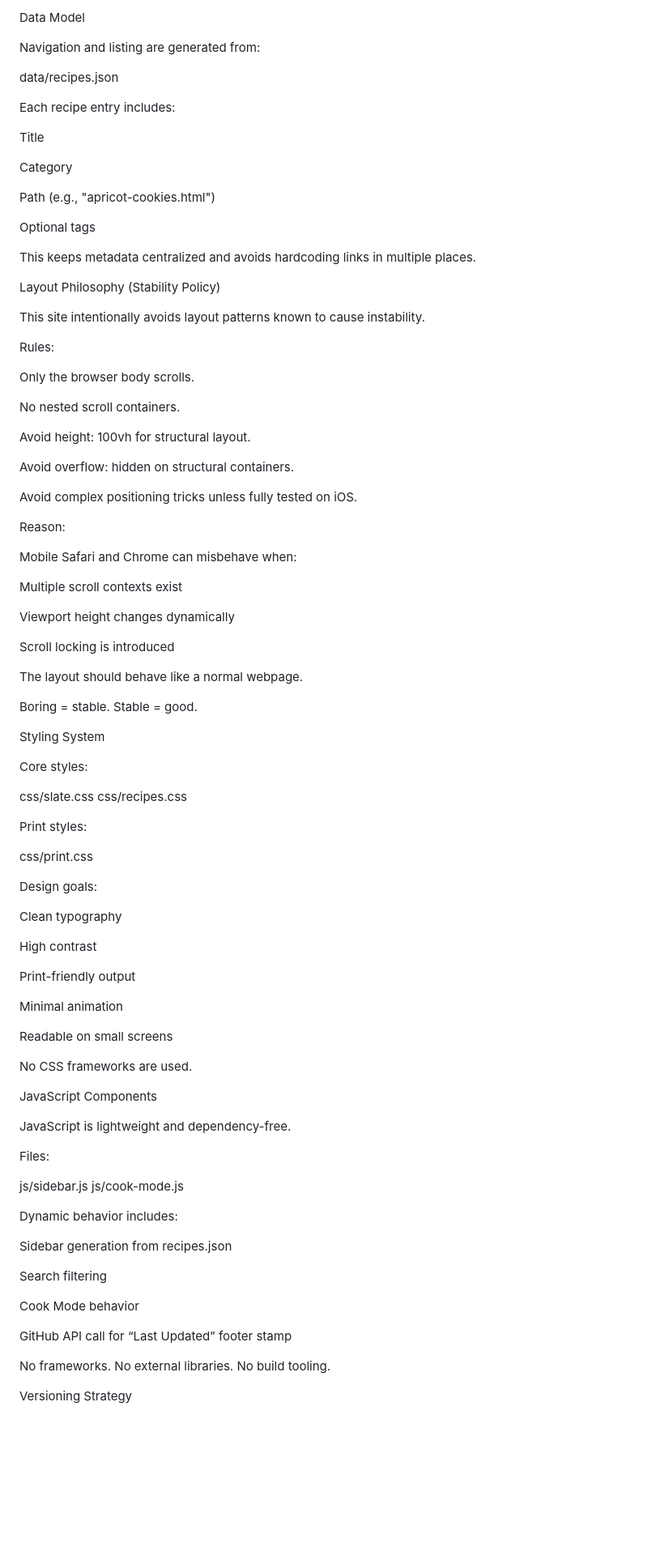
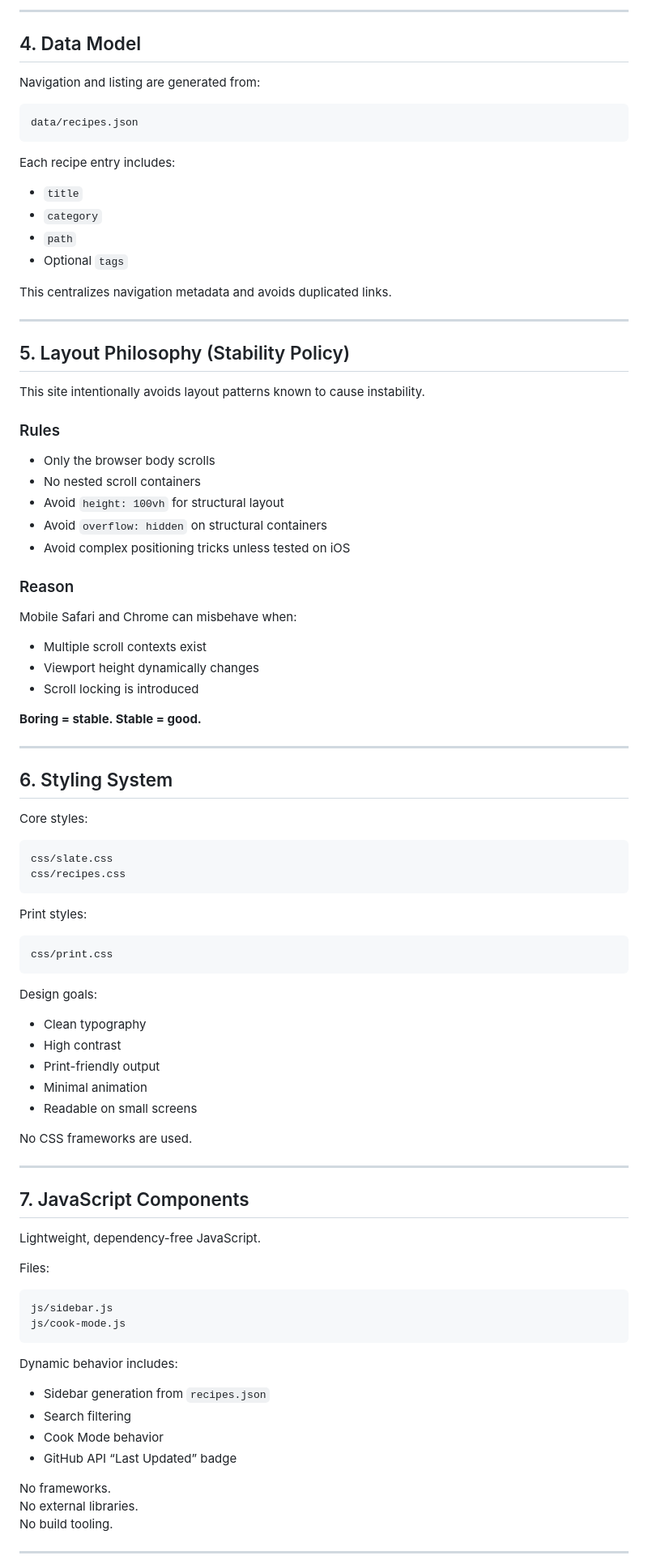
Before and after one commit to kelro/recipes, a Markdown page: docs/architecture.md, the part around one of its changes. Shown at 81% size. Rendered like a GitHub page; blank space fills up the shorter version.

Commit message:
Updated professional architecture documentation

````diff
--- a/docs/architecture.md
+++ b/docs/architecture.md
@@ -101,100 +99,97 @@ https://kelro.github.io/recipes/apricot-cookies.html
 
-Data Model
+---
+
+## 4. Data Model
 
 Navigation and listing are generated from:
 
+```
 data/recipes.json
+```
 
 Each recipe entry includes:
 
-Title
+- `title`
+- `category`
+- `path`
+- Optional `tags`
 
-Category
+This centralizes navigation metadata and avoids duplicated links.
 
-Path (e.g., "apricot-cookies.html")
+---
 
-Optional tags
-
-This keeps metadata centralized and avoids hardcoding links in multiple places.
-
-Layout Philosophy (Stability Policy)
+## 5. Layout Philosophy (Stability Policy)
 
 This site intentionally avoids layout patterns known to cause instability.
 
-Rules:
+### Rules
 
-Only the browser body scrolls.
+- Only the browser body scrolls
+- No nested scroll containers
+- Avoid `height: 100vh` for structural layout
+- Avoid `overflow: hidden` on structural containers
+- Avoid complex positioning tricks unless tested on iOS
 
-No nested scroll containers.
-
-Avoid height: 100vh for structural layout.
-
-Avoid overflow: hidden on structural containers.
-
-Avoid complex positioning tricks unless fully tested on iOS.
-
-Reason:
+### Reason
 
 Mobile Safari and Chrome can misbehave when:
 
-Multiple scroll contexts exist
+- Multiple scroll contexts exist
+- Viewport height dynamically changes
+- Scroll locking is introduced
 
-Viewport height changes dynamically
+**Boring = stable. Stable = good.**
 
-Scroll locking is introduced
+---
 
-The layout should behave like a normal webpage.
-
-Boring = stable.
-Stable = good.
-
-Styling System
+## 6. Styling System
 
 Core styles:
 
+```
 css/slate.css
 css/recipes.css
+```
 
 Print styles:
 
+```
 css/print.css
+```
 
 Design goals:
 
-Clean typography
-
-High contrast
-
-Print-friendly output
-
-Minimal animation
-
-Readable on small screens
+- Clean typography
+- High contrast
+- Print-friendly output
+- Minimal animation
+- Readable on small screens
 
 No CSS frameworks are used.
 
-JavaScript Components
+---
 
-JavaScript is lightweight and dependency-free.
+## 7. JavaScript Components
+
+Lightweight, dependency-free JavaScript.
 
 Files:
 
+```
 js/sidebar.js
 js/cook-mode.js
+```
 
 Dynamic behavior includes:
 
-Sidebar generation from recipes.json
-
-Search filtering
-
-Cook Mode behavior
-
-GitHub API call for “Last Updated” footer stamp
+- Sidebar generation from `recipes.json`
+- Search filtering
+- Cook Mode behavior
+- GitHub API “Last Updated” badge
 
 No frameworks.
 No external libraries.
 No build tooling.
 
-Versioning Strategy
+---
 
````
Also changed, not shown: other parts of docs/architecture.md (+97 -110 lines).
